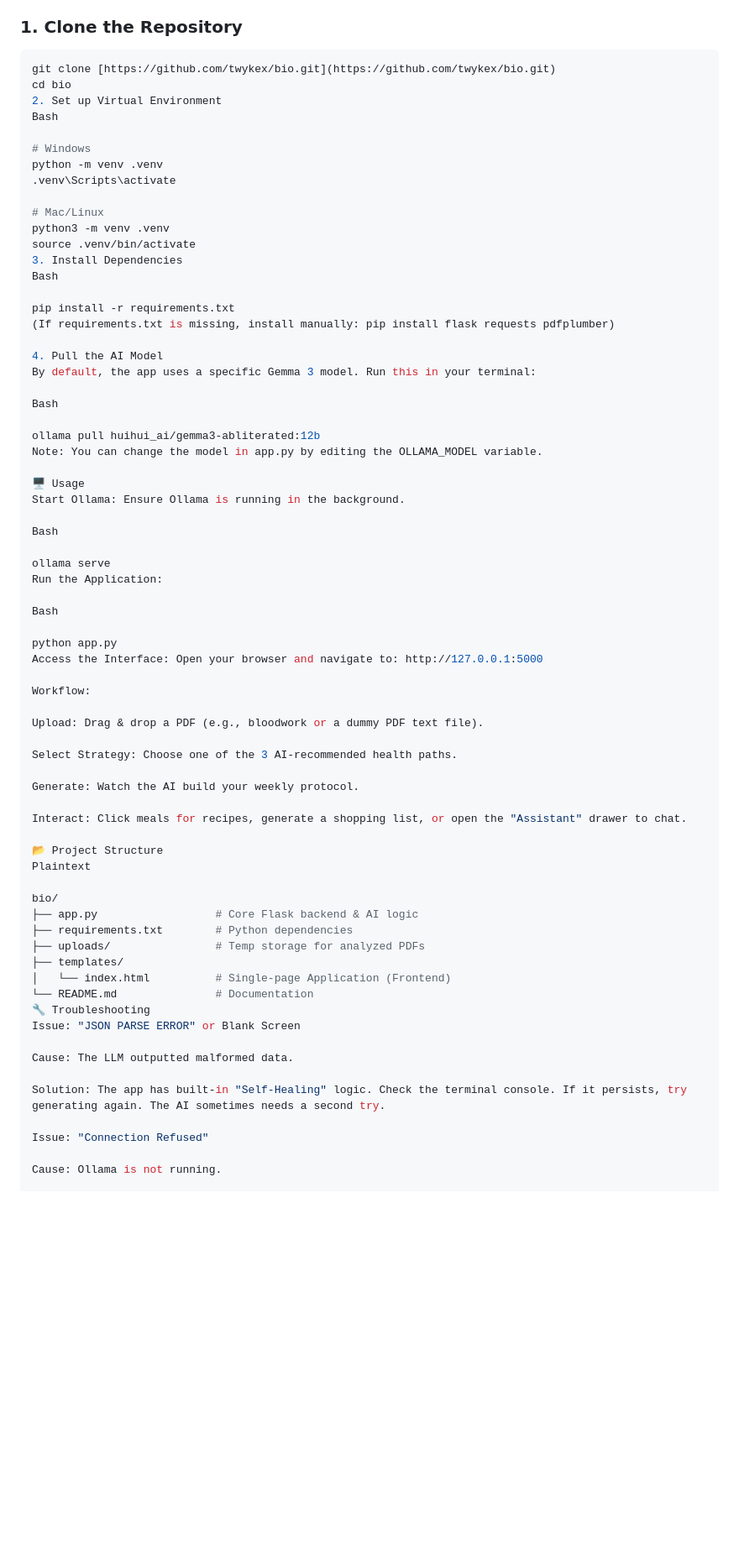
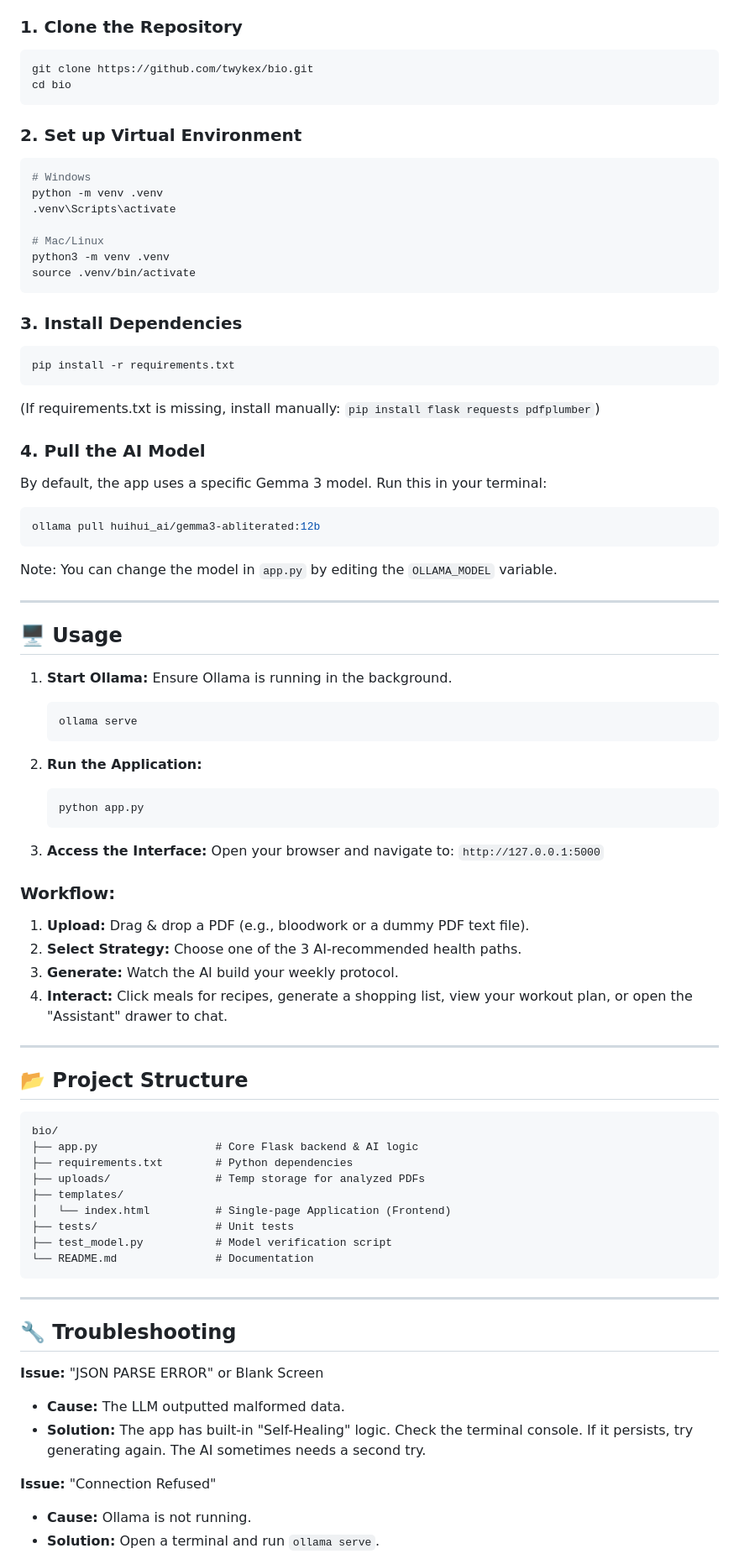
Before and after one commit to twykex/bio, a Markdown page: README.md, the part around one of its changes. Shown at 84% size. Rendered like a GitHub page; blank space fills up the shorter version.

Commit message:
Update README to reflect current codebase
- Added 'Personalized Fitness Architecture' feature section.
- Updated Project Structure to include tests.
- Fixed formatting in Installation and Usage sections.
- Removed template instructions.

````diff
--- a/README.md
+++ b/README.md
@@ -57,11 +61,12 @@
 
 ### 1. Clone the Repository
 ```bash
-git clone [https://github.com/twykex/bio.git](https://github.com/twykex/bio.git)
+git clone https://github.com/twykex/bio.git
 cd bio
-2. Set up Virtual Environment
-Bash
+```
 
+### 2. Set up Virtual Environment
+```bash
 # Windows
 python -m venv .venv
 .venv\Scripts\activate
@@ -69,61 +74,68 @@ python -m venv .venv
 # Mac/Linux
 python3 -m venv .venv
 source .venv/bin/activate
-3. Install Dependencies
-Bash
+```
 
+### 3. Install Dependencies
+```bash
 pip install -r requirements.txt
-(If requirements.txt is missing, install manually: pip install flask requests pdfplumber)
+```
+(If requirements.txt is missing, install manually: `pip install flask requests pdfplumber`)
 
-4. Pull the AI Model
+### 4. Pull the AI Model
 By default, the app uses a specific Gemma 3 model. Run this in your terminal:
 
-Bash
+```bash
+ollama pull huihui_ai/gemma3-abliterated:12b
+```
+Note: You can change the model in `app.py` by editing the `OLLAMA_MODEL` variable.
 
-ollama pull huihui_ai/gemma3-abliterated:12b
-Note: You can change the model in app.py by editing the OLLAMA_MODEL variable.
+---
 
-🖥️ Usage
-Start Ollama: Ensure Ollama is running in the background.
+## 🖥️ Usage
+1. **Start Ollama:** Ensure Ollama is running in the background.
+   ```bash
+   ollama serve
+   ```
 
-Bash
+2. **Run the Application:**
+   ```bash
+   python app.py
+   ```
 
-ollama serve
-Run the Application:
+3. **Access the Interface:** Open your browser and navigate to: `http://127.0.0.1:5000`
 
-Bash
+### Workflow:
+1. **Upload:** Drag & drop a PDF (e.g., bloodwork or a dummy PDF text file).
+2. **Select Strategy:** Choose one of the 3 AI-recommended health paths.
+3. **Generate:** Watch the AI build your weekly protocol.
+4. **Interact:** Click meals for recipes, generate a shopping list, view your workout plan, or open the "Assistant" drawer to chat.
 
-python app.py
-Access the Interface: Open your browser and navigate to: http://127.0.0.1:5000
+---
 
-Workflow:
+## 📂 Project Structure
 
-Upload: Drag & drop a PDF (e.g., bloodwork or a dummy PDF text file).
-
-Select Strategy: Choose one of the 3 AI-recommended health paths.
-
-Generate: Watch the AI build your weekly protocol.
-
-Interact: Click meals for recipes, generate a shopping list, or open the "Assistant" drawer to chat.
-
-📂 Project Structure
-Plaintext
-
+```plaintext
 bio/
 ├── app.py                  # Core Flask backend & AI logic
 ├── requirements.txt        # Python dependencies
 ├── uploads/                # Temp storage for analyzed PDFs
 ├── templates/
 │   └── index.html          # Single-page Application (Frontend)
+├── tests/                  # Unit tests
+├── test_model.py           # Model verification script
 └── README.md               # Documentation
-🔧 Troubleshooting
-Issue: "JSON PARSE ERROR" or Blank Screen
+```
 
-Cause: The LLM outputted malformed data.
+---
 
-Solution: The app has built-in "Self-Healing" logic. Check the terminal console. If it persists, try generating again. The AI sometimes needs a second try.
+## 🔧 Troubleshooting
 
-Issue: "Connection Refused"
+**Issue:** "JSON PARSE ERROR" or Blank Screen
+* **Cause:** The LLM outputted malformed data.
+* **Solution:** The app has built-in "Self-Healing" logic. Check the terminal console. If it persists, try generating again. The AI sometimes needs a second try.
 
-Cause: Ollama is not running.
+**Issue:** "Connection Refused"
+* **Cause:** Ollama is not running.
+* **Solution:** Open a terminal and run `ollama serve`.
 
````
Also changed, not shown: other parts of README.md (+17 -25 lines).
